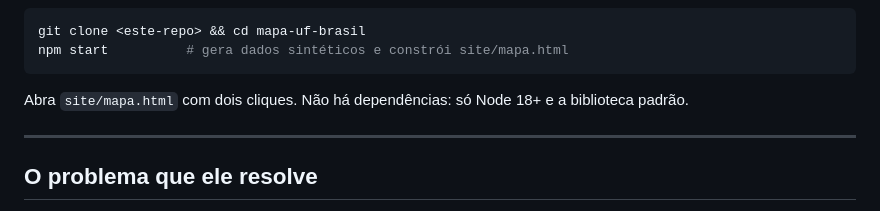
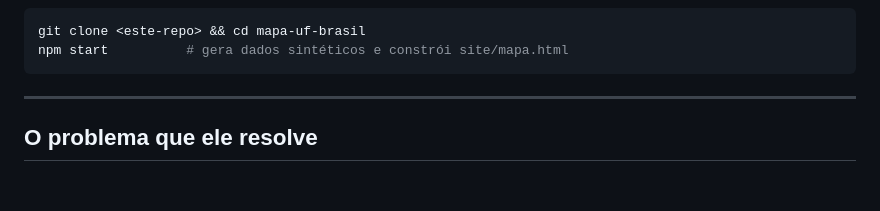
Before and after one commit to TheuSilva/mapa-uf-brasil, a Markdown page: README.md, the part around the change. Drawn GitHub-style; blank space fills up the shorter version.

````diff
--- a/README.md
+++ b/README.md
@@ -14,8 +14,6 @@ funcionando, com dados sintéticos. Passe o mouse pelos estados — ou toque nel
 git clone <este-repo> && cd mapa-uf-brasil
 npm start          # gera dados sintéticos e constrói site/mapa.html
 ```
-
-Abra `site/mapa.html` com dois cliques. Não há dependências: só Node 18+ e a biblioteca padrão.
 
 ---
 
````
